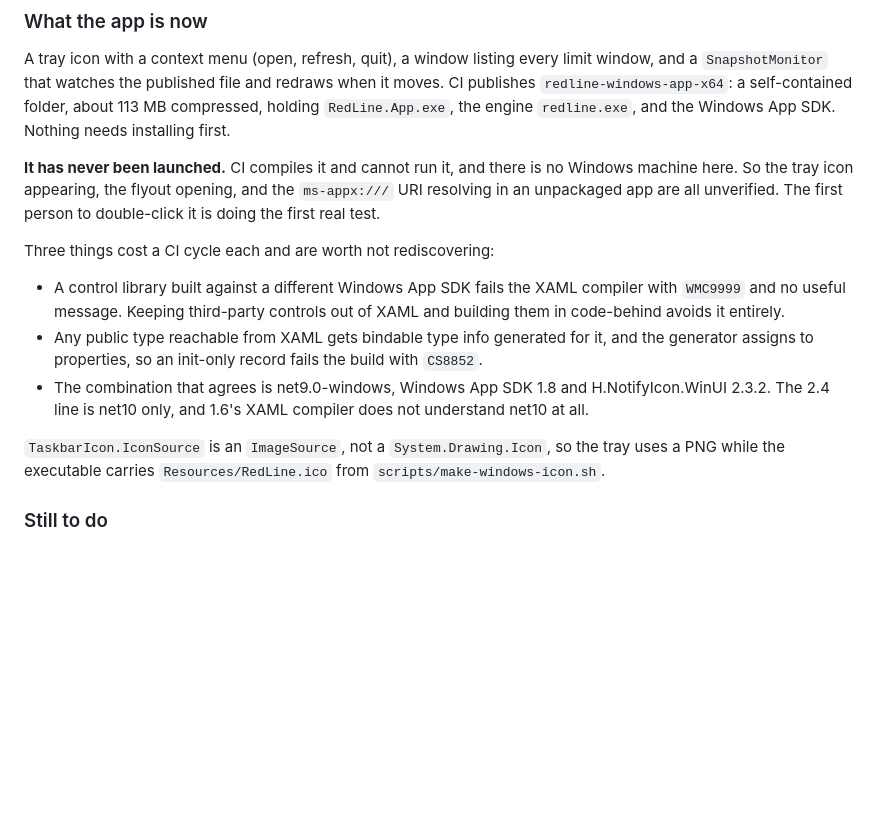
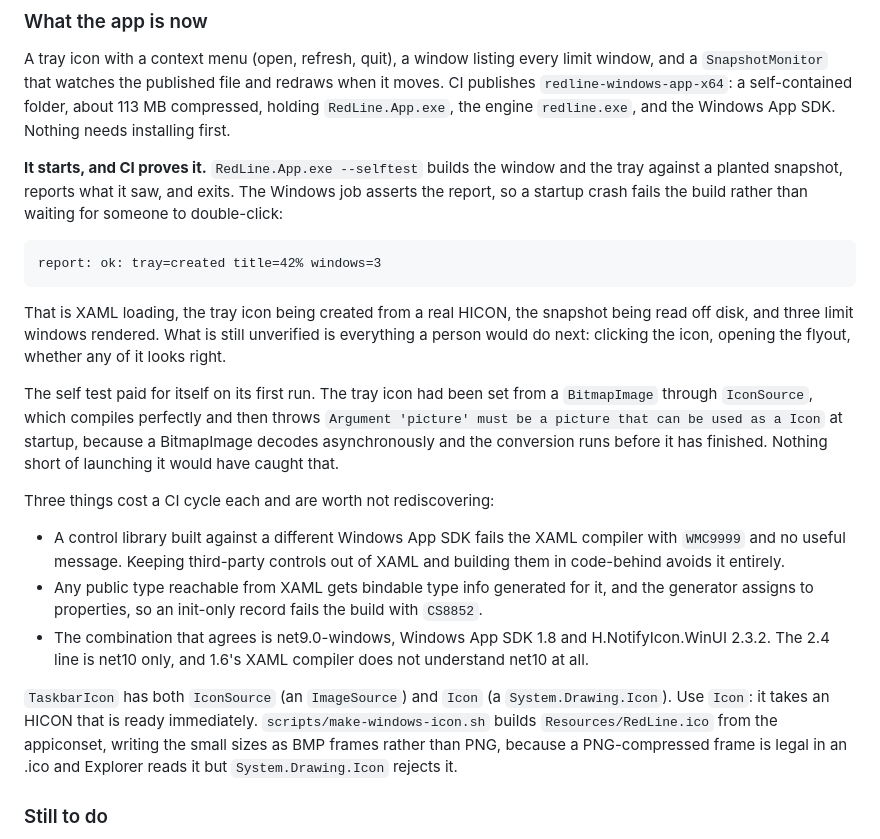
Before and after one commit to goriparthi/redline, a Markdown page: notes/cross-platform.md, the part around the change. GitHub-like rendering; blank space fills up the shorter version.

Commit message:
Record that the Windows app is now known to start

```diff
--- a/notes/cross-platform.md
+++ b/notes/cross-platform.md
@@ -177,10 +177,21 @@ publishes `redline-windows-app-x64`: a self-contained folder, about 113 MB compr
 `RedLine.App.exe`, the engine `redline.exe`, and the Windows App SDK. Nothing needs installing
 first.
 
-**It has never been launched.** CI compiles it and cannot run it, and there is no Windows
-machine here. So the tray icon appearing, the flyout opening, and the `ms-appx:///` URI
-resolving in an unpackaged app are all unverified. The first person to double-click it is
-doing the first real test.
+**It starts, and CI proves it.** `RedLine.App.exe --selftest` builds the window and the tray
+against a planted snapshot, reports what it saw, and exits. The Windows job asserts the
+report, so a startup crash fails the build rather than waiting for someone to double-click:
+
+    report: ok: tray=created title=42% windows=3
+
+That is XAML loading, the tray icon being created from a real HICON, the snapshot being read
+off disk, and three limit windows rendered. What is still unverified is everything a person
+would do next: clicking the icon, opening the flyout, whether any of it looks right.
+
+The self test paid for itself on its first run. The tray icon had been set from a `BitmapImage`
+through `IconSource`, which compiles perfectly and then throws
+`Argument 'picture' must be a picture that can be used as a Icon` at startup, because a
+BitmapImage decodes asynchronously and the conversion runs before it has finished. Nothing
+short of launching it would have caught that.
 
 Three things cost a CI cycle each and are worth not rediscovering:
 
@@ -192,8 +203,11 @@ Three things cost a CI cycle each and are worth not rediscovering:
 - The combination that agrees is net9.0-windows, Windows App SDK 1.8 and H.NotifyIcon.WinUI
   2.3.2. The 2.4 line is net10 only, and 1.6's XAML compiler does not understand net10 at all.
 
-`TaskbarIcon.IconSource` is an `ImageSource`, not a `System.Drawing.Icon`, so the tray uses a
-PNG while the executable carries `Resources/RedLine.ico` from `scripts/make-windows-icon.sh`.
+`TaskbarIcon` has both `IconSource` (an `ImageSource`) and `Icon` (a `System.Drawing.Icon`).
+Use `Icon`: it takes an HICON that is ready immediately. `scripts/make-windows-icon.sh` builds
+`Resources/RedLine.ico` from the appiconset, writing the small sizes as BMP frames rather than
+PNG, because a PNG-compressed frame is legal in an .ico and Explorer reads it but
+`System.Drawing.Icon` rejects it.
 
 ### Still to do
 
```
